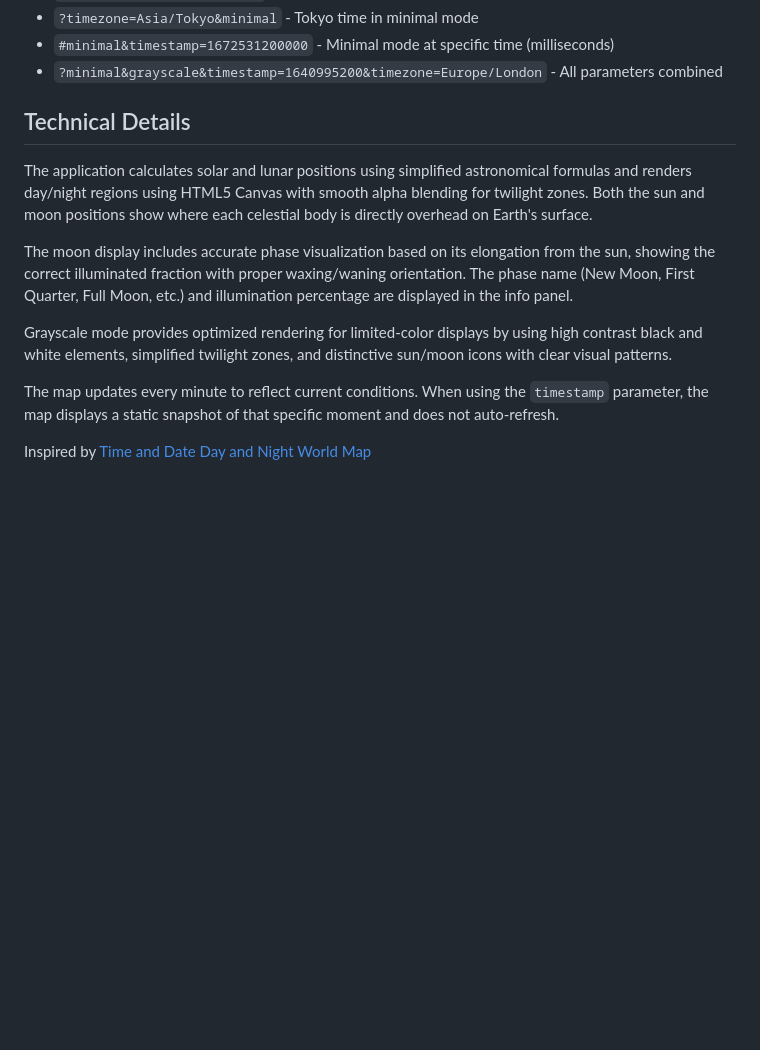
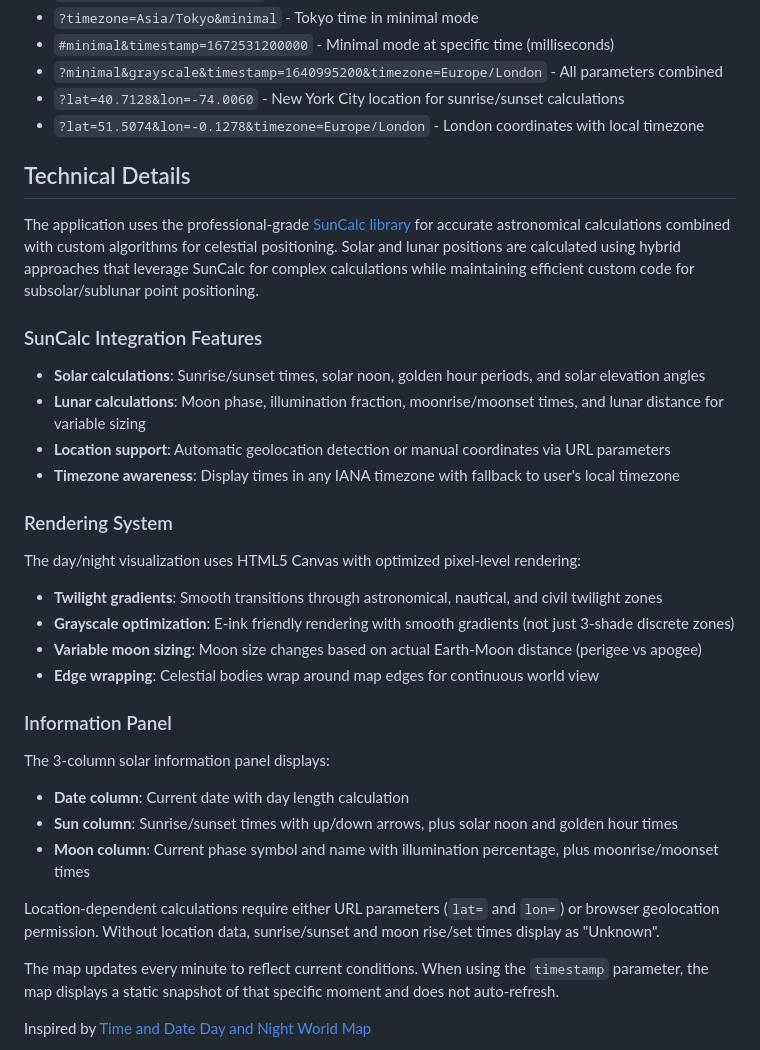
Before and after one commit to lanrat/day-night-map, a Markdown page: README.md, the part around the change. GitHub-like rendering; blank space fills up the shorter version.

Commit message:
dme updates

```diff
--- a/README.md
+++ b/README.md
@@ -44,14 +44,38 @@ All parameters can be combined and used with either query string (`?`) or hash (
 - `?timezone=Asia/Tokyo&minimal` - Tokyo time in minimal mode
 - `#minimal&timestamp=1672531200000` - Minimal mode at specific time (milliseconds)
 - `?minimal&grayscale&timestamp=1640995200&timezone=Europe/London` - All parameters combined
+- `?lat=40.7128&lon=-74.0060` - New York City location for sunrise/sunset calculations
+- `?lat=51.5074&lon=-0.1278&timezone=Europe/London` - London coordinates with local timezone
 
 ## Technical Details
 
-The application calculates solar and lunar positions using simplified astronomical formulas and renders day/night regions using HTML5 Canvas with smooth alpha blending for twilight zones. Both the sun and moon positions show where each celestial body is directly overhead on Earth's surface.
+The application uses the professional-grade [SunCalc library](https://github.com/mourner/suncalc) for accurate astronomical calculations combined with custom algorithms for celestial positioning. Solar and lunar positions are calculated using hybrid approaches that leverage SunCalc for complex calculations while maintaining efficient custom code for subsolar/sublunar point positioning.
 
-The moon display includes accurate phase visualization based on its elongation from the sun, showing the correct illuminated fraction with proper waxing/waning orientation. The phase name (New Moon, First Quarter, Full Moon, etc.) and illumination percentage are displayed in the info panel.
+### SunCalc Integration Features
 
-Grayscale mode provides optimized rendering for limited-color displays by using high contrast black and white elements, simplified twilight zones, and distinctive sun/moon icons with clear visual patterns.
+- **Solar calculations**: Sunrise/sunset times, solar noon, golden hour periods, and solar elevation angles
+- **Lunar calculations**: Moon phase, illumination fraction, moonrise/moonset times, and lunar distance for variable sizing
+- **Location support**: Automatic geolocation detection or manual coordinates via URL parameters
+- **Timezone awareness**: Display times in any IANA timezone with fallback to user's local timezone
+
+### Rendering System
+
+The day/night visualization uses HTML5 Canvas with optimized pixel-level rendering:
+
+- **Twilight gradients**: Smooth transitions through astronomical, nautical, and civil twilight zones
+- **Grayscale optimization**: E-ink friendly rendering with smooth gradients (not just 3-shade discrete zones)
+- **Variable moon sizing**: Moon size changes based on actual Earth-Moon distance (perigee vs apogee)
+- **Edge wrapping**: Celestial bodies wrap around map edges for continuous world view
+
+### Information Panel
+
+The 3-column solar information panel displays:
+
+- **Date column**: Current date with day length calculation
+- **Sun column**: Sunrise/sunset times with up/down arrows, plus solar noon and golden hour times
+- **Moon column**: Current phase symbol and name with illumination percentage, plus moonrise/moonset times
+
+Location-dependent calculations require either URL parameters (`lat=` and `lon=`) or browser geolocation permission. Without location data, sunrise/sunset and moon rise/set times display as "Unknown".
 
 The map updates every minute to reflect current conditions. When using the `timestamp` parameter, the map displays a static snapshot of that specific moment and does not auto-refresh.
 
```
